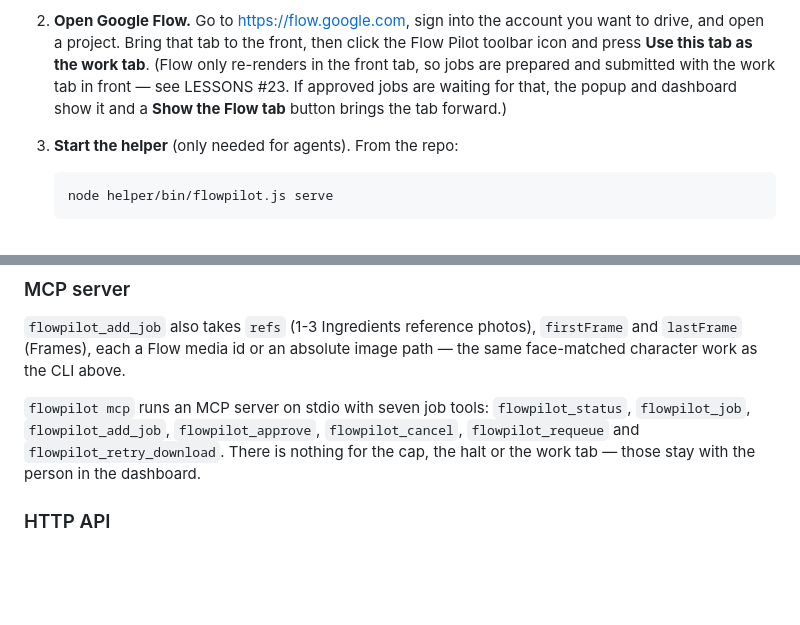
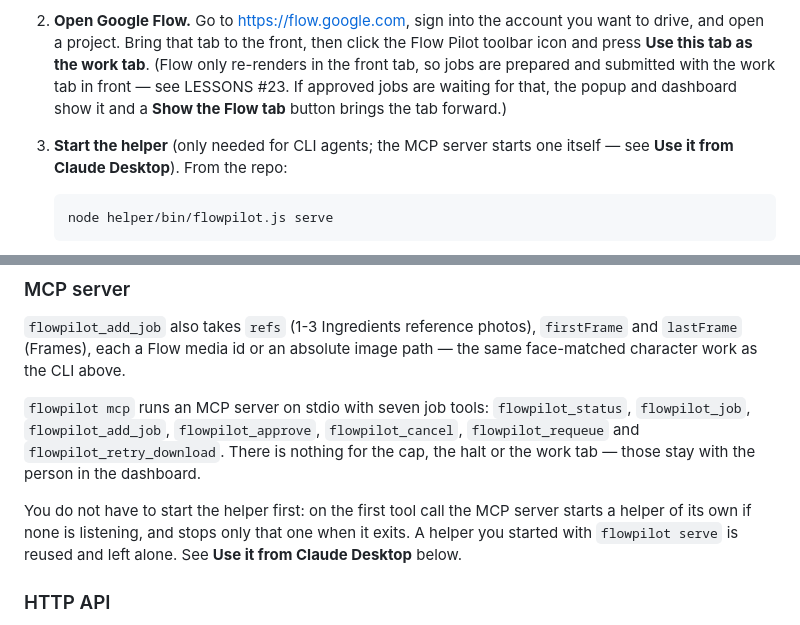
Before and after one commit to DarkLvrd/flowpilot, a Markdown page: README.md, 2 parts joined by grey strips. GitHub-like rendering; blank space fills up the shorter version.

````diff
--- a/README.md
+++ b/README.md
@@ -22,7 +22,8 @@ See [`docs/SPEC.md`](docs/SPEC.md) for the settled decisions and hard rules, and
    prepared and submitted with the work tab in front — see LESSONS #23. If approved jobs are
    waiting for that, the popup and dashboard show it and a **Show the Flow tab** button brings the
    tab forward.)
-3. **Start the helper** (only needed for agents). From the repo:
+3. **Start the helper** (only needed for CLI agents; the MCP server starts one itself — see
+   **Use it from Claude Desktop**). From the repo:
 
    ```
    node helper/bin/flowpilot.js serve
@@ -185,6 +188,10 @@ character work as the CLI above.
 and `flowpilot_retry_download`. There is nothing for the cap, the halt or the work tab — those stay
 with the person in the dashboard.
 
+You do not have to start the helper first: on the first tool call the MCP server starts a helper of
+its own if none is listening, and stops only that one when it exits. A helper you started with
+`flowpilot serve` is reused and left alone. See **Use it from Claude Desktop** below.
+
 ### HTTP API
 
 The helper listens on `http://127.0.0.1:47615` only. All calls except `/health` and `/pair` need
````
Also changed, not shown: other parts of README.md (+52 -1 lines).
